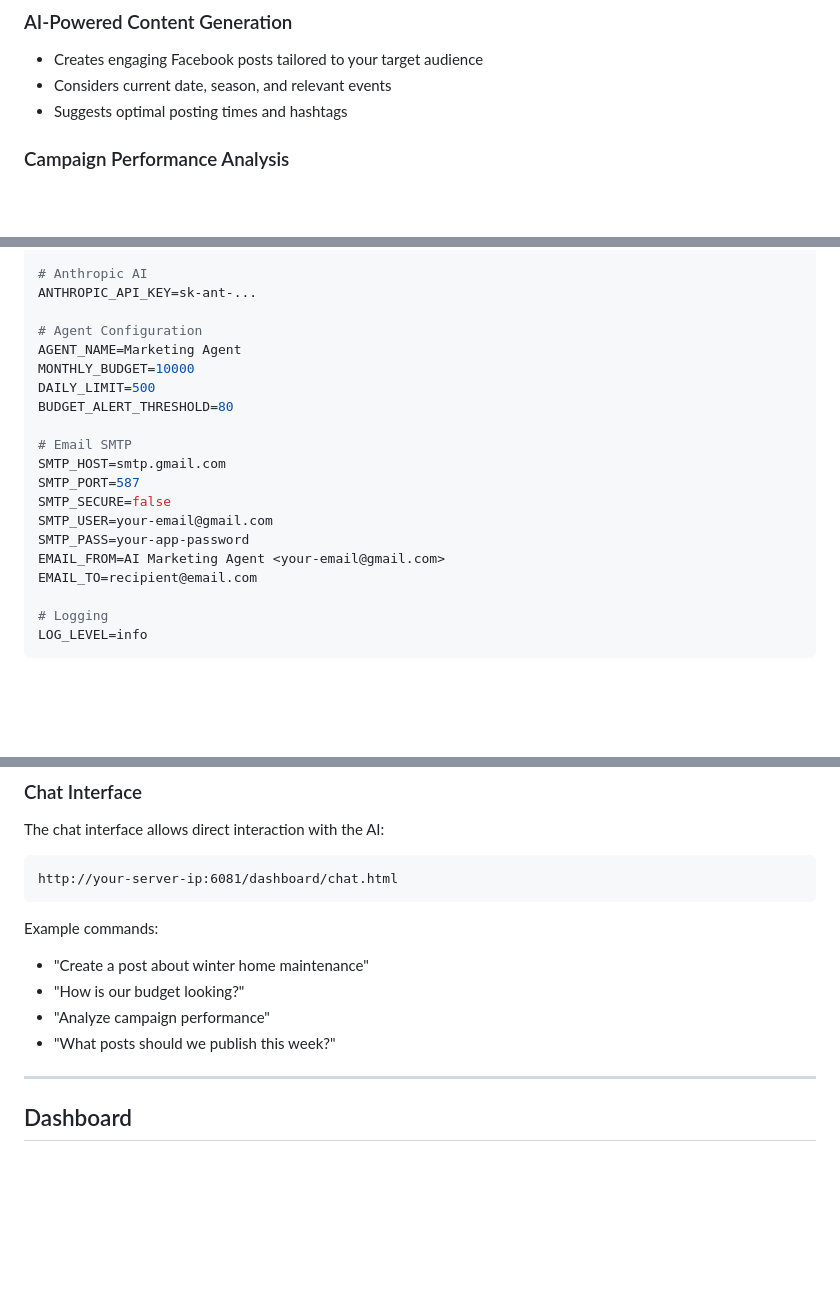
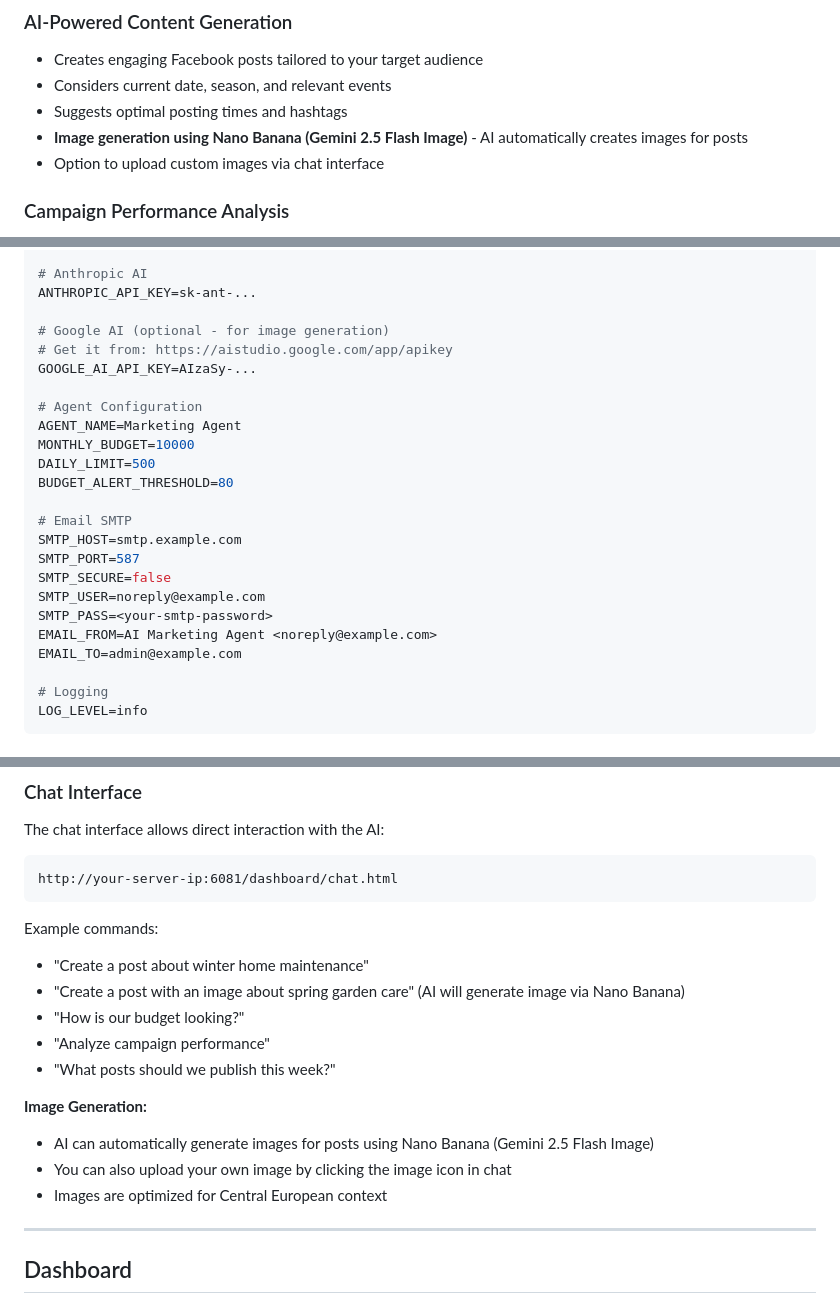
Before and after one commit to Tisik79/ai-marketing-agent, a Markdown page: docs/README.en.md, 3 parts joined by grey strips. Drawn GitHub-style; blank space fills up the shorter version.

Commit message:
Update English README with Nano Banana documentation

```diff
--- a/docs/README.en.md
+++ b/docs/README.en.md
@@ -38,6 +38,8 @@ The AI Marketing Agent is a Node.js application that uses Claude AI (Anthropic)
 - Creates engaging Facebook posts tailored to your target audience
 - Considers current date, season, and relevant events
 - Suggests optimal posting times and hashtags
+- **Image generation using Nano Banana (Gemini 2.5 Flash Image)** - AI automatically creates images for posts
+- Option to upload custom images via chat interface
 
 ### Campaign Performance Analysis
 - Analyzes impressions, reach, clicks, CTR, CPC, and conversions
@@ -147,6 +150,10 @@ BASE_URL=http://your-server-ip:6081
 # Anthropic AI
 ANTHROPIC_API_KEY=sk-ant-...
 
+# Google AI (optional - for image generation)
+# Get it from: https://aistudio.google.com/app/apikey
+GOOGLE_AI_API_KEY=AIzaSy-...
+
 # Agent Configuration
 AGENT_NAME=Marketing Agent
 MONTHLY_BUDGET=10000
@@ -154,13 +161,13 @@ DAILY_LIMIT=500
 BUDGET_ALERT_THRESHOLD=80
 
 # Email SMTP
-SMTP_HOST=smtp.gmail.com
+SMTP_HOST=smtp.example.com
 SMTP_PORT=587
 SMTP_SECURE=false
-SMTP_USER=your-email@gmail.com
-SMTP_PASS=your-app-password
-EMAIL_FROM=AI Marketing Agent <your-email@gmail.com>
-EMAIL_TO=recipient@email.com
+SMTP_USER=noreply@example.com
+SMTP_PASS=<your-smtp-password>
+EMAIL_FROM=AI Marketing Agent <noreply@example.com>
+EMAIL_TO=admin@example.com
 
 # Logging
 LOG_LEVEL=info
@@ -220,9 +227,15 @@ http://your-server-ip:6081/dashboard/chat.html
 
 Example commands:
 - "Create a post about winter home maintenance"
+- "Create a post with an image about spring garden care" (AI will generate image via Nano Banana)
 - "How is our budget looking?"
 - "Analyze campaign performance"
 - "What posts should we publish this week?"
+
+**Image Generation:**
+- AI can automatically generate images for posts using Nano Banana (Gemini 2.5 Flash Image)
+- You can also upload your own image by clicking the image icon in chat
+- Images are optimized for Central European context
 
 ---
 
```
Also changed, not shown: other parts of docs/README.en.md (+3 -0 lines).
